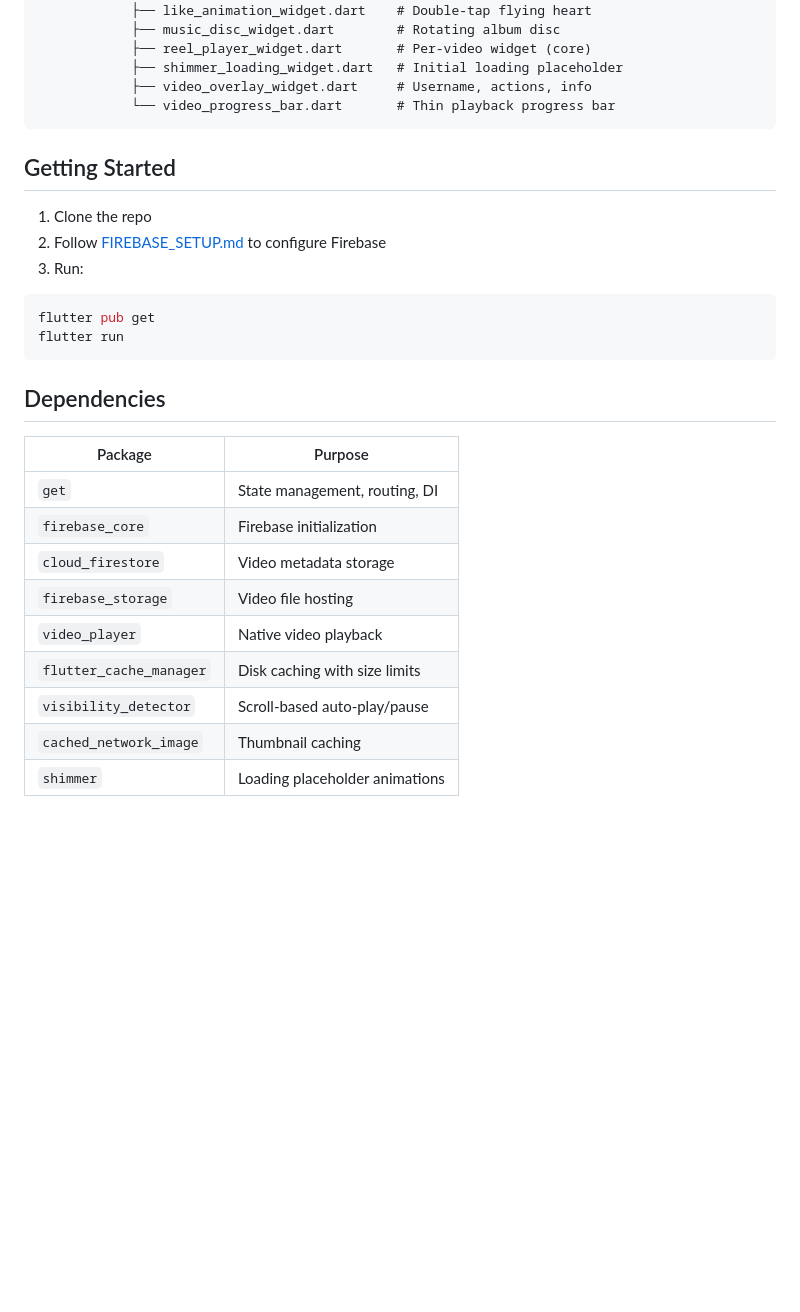
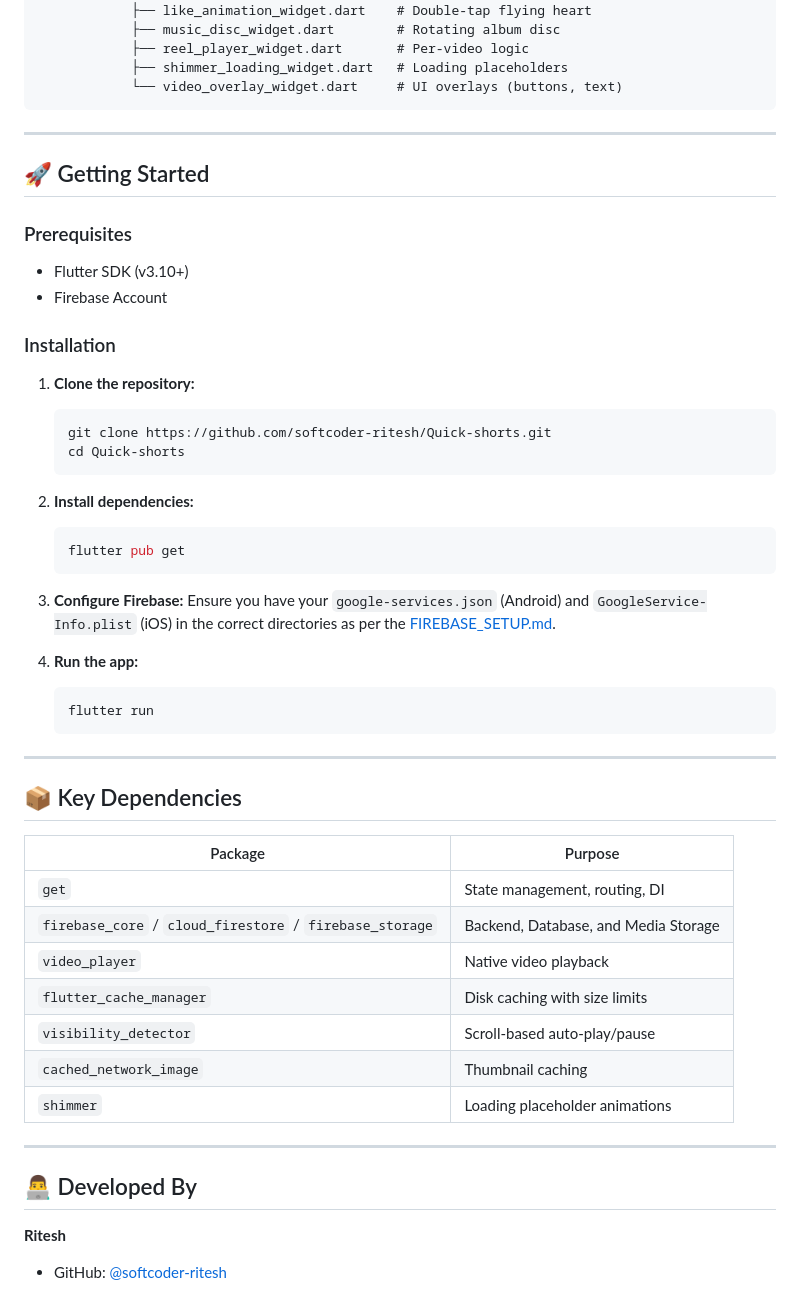
Before and after one commit to softcoder-ritesh/Quick-shorts, a Markdown page: README.md, the part around one of its changes. GitHub-like rendering; blank space fills up the shorter version.

````diff
--- a/README.md
+++ b/README.md
@@ -83,32 +68,57 @@ lib/
         └── widgets/
             ├── like_animation_widget.dart    # Double-tap flying heart
             ├── music_disc_widget.dart        # Rotating album disc
-            ├── reel_player_widget.dart       # Per-video widget (core)
-            ├── shimmer_loading_widget.dart   # Initial loading placeholder
-            ├── video_overlay_widget.dart     # Username, actions, info
-            └── video_progress_bar.dart       # Thin playback progress bar
+            ├── reel_player_widget.dart       # Per-video logic
+            ├── shimmer_loading_widget.dart   # Loading placeholders
+            └── video_overlay_widget.dart     # UI overlays (buttons, text)
 ```
 
-## Getting Started
+---
 
-1. Clone the repo
-2. Follow [FIREBASE_SETUP.md](./FIREBASE_SETUP.md) to configure Firebase
-3. Run:
-```bash
-flutter pub get
-flutter run
-```
+## 🚀 Getting Started
 
-## Dependencies
+### Prerequisites
+- Flutter SDK (v3.10+)
+- Firebase Account
+
+### Installation
+
+1. **Clone the repository:**
+   ```bash
+   git clone https://github.com/softcoder-ritesh/Quick-shorts.git
+   cd Quick-shorts
+   ```
+
+2. **Install dependencies:**
+   ```bash
+   flutter pub get
+   ```
+
+3. **Configure Firebase:**
+   Ensure you have your `google-services.json` (Android) and `GoogleService-Info.plist` (iOS) in the correct directories as per the [FIREBASE_SETUP.md](./FIREBASE_SETUP.md).
+
+4. **Run the app:**
+   ```bash
+   flutter run
+   ```
+
+---
+
+## 📦 Key Dependencies
 
 | Package | Purpose |
 |---------|---------|
 | `get` | State management, routing, DI |
-| `firebase_core` | Firebase initialization |
-| `cloud_firestore` | Video metadata storage |
-| `firebase_storage` | Video file hosting |
+| `firebase_core` / `cloud_firestore` / `firebase_storage` | Backend, Database, and Media Storage |
 | `video_player` | Native video playback |
 | `flutter_cache_manager` | Disk caching with size limits |
 | `visibility_detector` | Scroll-based auto-play/pause |
 | `cached_network_image` | Thumbnail caching |
 | `shimmer` | Loading placeholder animations |
+
+---
+
+## 👨‍💻 Developed By
+
+**Ritesh**
+- GitHub: [@softcoder-ritesh](https://github.com/softcoder-ritesh)
````
Also changed, not shown: other parts of README.md (+39 -54 lines).
